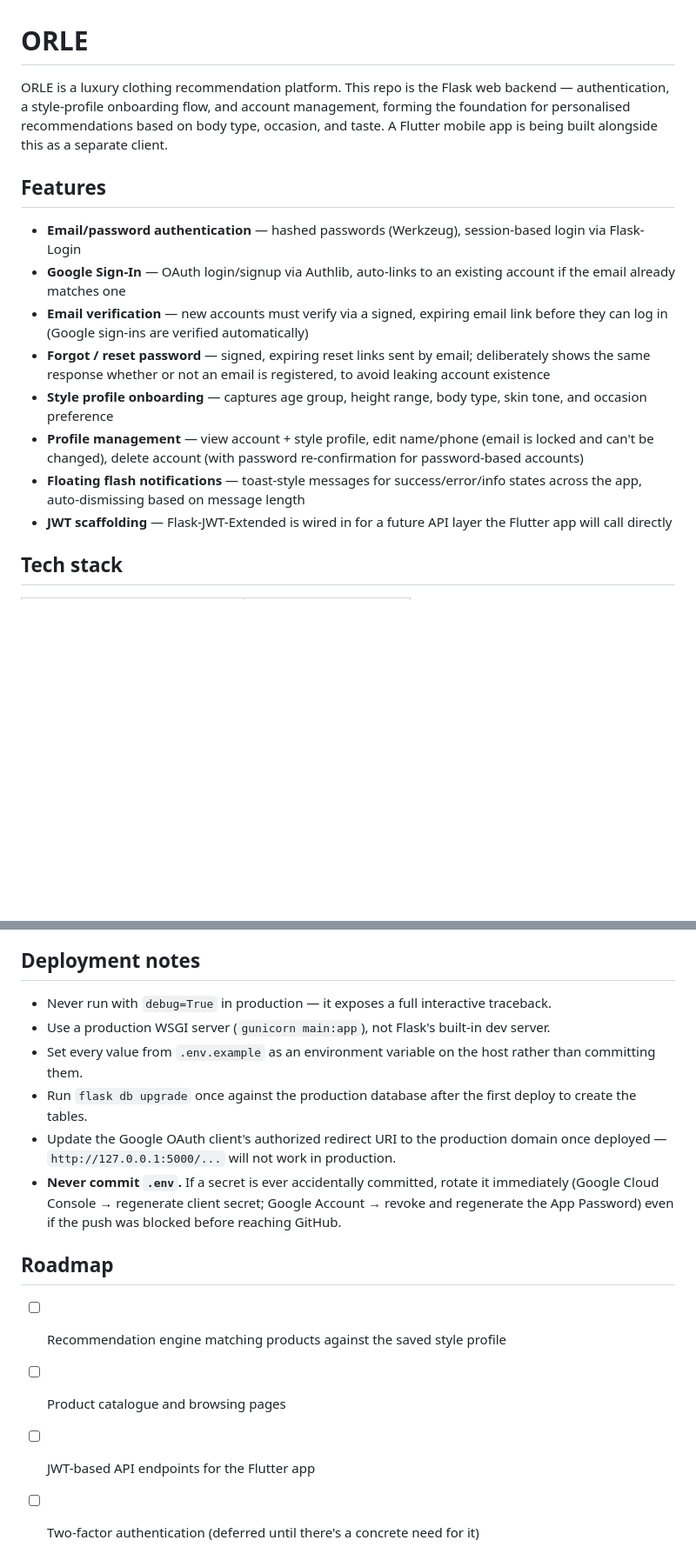
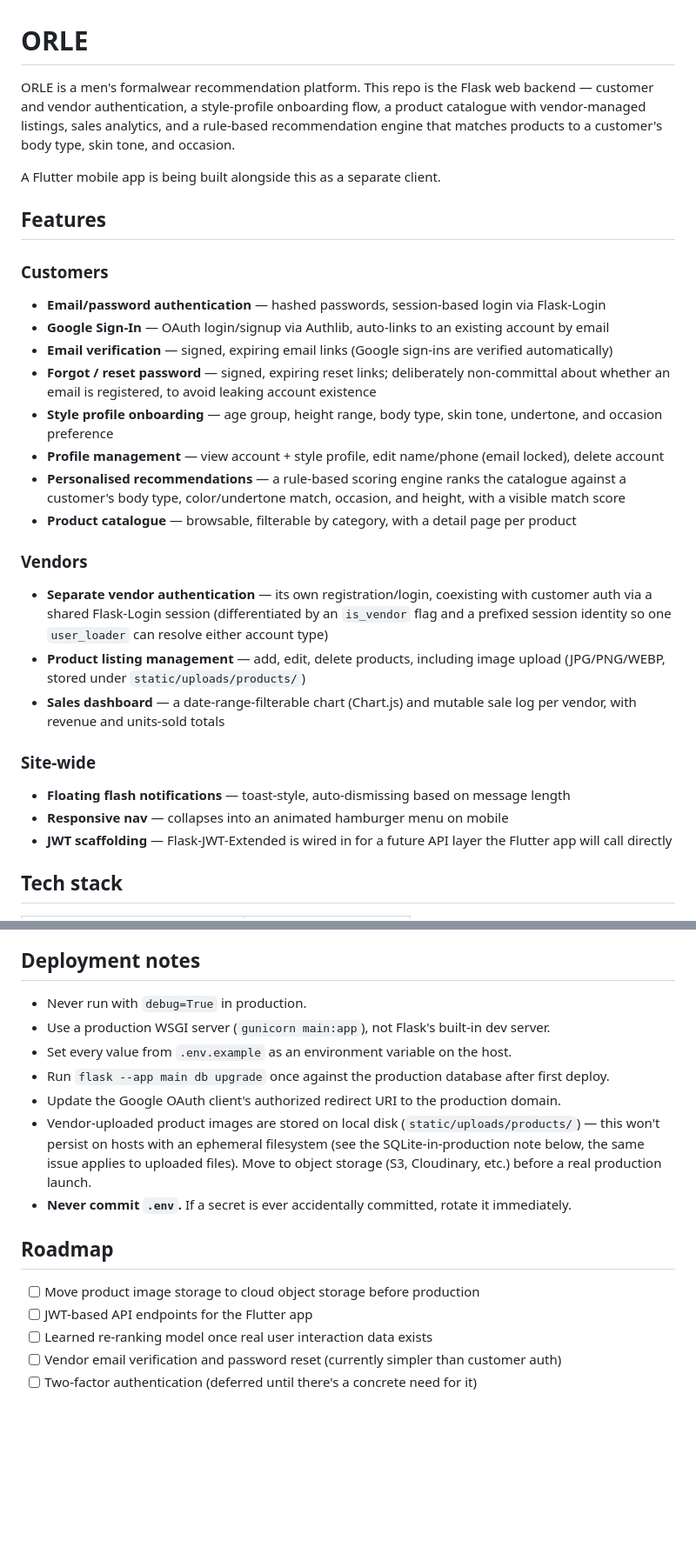
Before and after one commit to rajan083/OrleWeb, a Markdown page: README.md, 2 parts joined by grey strips. Shown at 87% size. Drawn GitHub-style; blank space fills up the shorter version.

```diff
--- a/README.md
+++ b/README.md
@@ -1,26 +1,40 @@
 # ORLE
 
-ORLE is a luxury clothing recommendation platform. This repo is the Flask web backend —
-authentication, a style-profile onboarding flow, and account management, forming the
-foundation for personalised recommendations based on body type, occasion, and taste.
+ORLE is a men's formalwear recommendation platform. This repo is the Flask web backend —
+customer and vendor authentication, a style-profile onboarding flow, a product catalogue with
+vendor-managed listings, sales analytics, and a rule-based recommendation engine that matches
+products to a customer's body type, skin tone, and occasion.
+
 A Flutter mobile app is being built alongside this as a separate client.
 
 ## Features
 
-- **Email/password authentication** — hashed passwords (Werkzeug), session-based login via
-  Flask-Login
-- **Google Sign-In** — OAuth login/signup via Authlib, auto-links to an existing account if the
-  email already matches one
-- **Email verification** — new accounts must verify via a signed, expiring email link before
-  they can log in (Google sign-ins are verified automatically)
-- **Forgot / reset password** — signed, expiring reset links sent by email; deliberately shows
-  the same response whether or not an email is registered, to avoid leaking account existence
-- **Style profile onboarding** — captures age group, height range, body type, skin tone, and
+### Customers
+- **Email/password authentication** — hashed passwords, session-based login via Flask-Login
+- **Google Sign-In** — OAuth login/signup via Authlib, auto-links to an existing account by email
+- **Email verification** — signed, expiring email links (Google sign-ins are verified automatically)
+- **Forgot / reset password** — signed, expiring reset links; deliberately non-committal about
+  whether an email is registered, to avoid leaking account existence
+- **Style profile onboarding** — age group, height range, body type, skin tone, undertone, and
   occasion preference
-- **Profile management** — view account + style profile, edit name/phone (email is locked and
-  can't be changed), delete account (with password re-confirmation for password-based accounts)
-- **Floating flash notifications** — toast-style messages for success/error/info states across
-  the app, auto-dismissing based on message length
+- **Profile management** — view account + style profile, edit name/phone (email locked), delete
+  account
+- **Personalised recommendations** — a rule-based scoring engine ranks the catalogue against a
+  customer's body type, color/undertone match, occasion, and height, with a visible match score
+- **Product catalogue** — browsable, filterable by category, with a detail page per product
+
+### Vendors
+- **Separate vendor authentication** — its own registration/login, coexisting with customer
+  auth via a shared Flask-Login session (differentiated by an `is_vendor` flag and a prefixed
+  session identity so one `user_loader` can resolve either account type)
+- **Product listing management** — add, edit, delete products, including image upload
+  (JPG/PNG/WEBP, stored under `static/uploads/products/`)
+- **Sales dashboard** — a date-range-filterable chart (Chart.js) and mutable sale log per
+  vendor, with revenue and units-sold totals
+
+### Site-wide
+- **Floating flash notifications** — toast-style, auto-dismissing based on message length
+- **Responsive nav** — collapses into an animated hamburger menu on mobile
 - **JWT scaffolding** — Flask-JWT-Extended is wired in for a future API layer the Flutter app
   will call directly
 
@@ -146,21 +198,21 @@ Visit `http://127.0.0.1:5000`.
 
 ## Deployment notes
 
-- Never run with `debug=True` in production — it exposes a full interactive traceback.
+- Never run with `debug=True` in production.
 - Use a production WSGI server (`gunicorn main:app`), not Flask's built-in dev server.
-- Set every value from `.env.example` as an environment variable on the host rather than
-  committing them.
-- Run `flask db upgrade` once against the production database after the first deploy to create
-  the tables.
-- Update the Google OAuth client's authorized redirect URI to the production domain once
-  deployed — `http://127.0.0.1:5000/...` will not work in production.
-- **Never commit `.env`.** If a secret is ever accidentally committed, rotate it immediately
-  (Google Cloud Console → regenerate client secret; Google Account → revoke and regenerate the
-  App Password) even if the push was blocked before reaching GitHub.
+- Set every value from `.env.example` as an environment variable on the host.
+- Run `flask --app main db upgrade` once against the production database after first deploy.
+- Update the Google OAuth client's authorized redirect URI to the production domain.
+- Vendor-uploaded product images are stored on local disk (`static/uploads/products/`) — this
+  won't persist on hosts with an ephemeral filesystem (see the SQLite-in-production note below,
+  the same issue applies to uploaded files). Move to object storage (S3, Cloudinary, etc.)
+  before a real production launch.
+- **Never commit `.env`.** If a secret is ever accidentally committed, rotate it immediately.
 
 ## Roadmap
 
-- [ ] Recommendation engine matching products against the saved style profile
-- [ ] Product catalogue and browsing pages
+- [ ] Move product image storage to cloud object storage before production
 - [ ] JWT-based API endpoints for the Flutter app
+- [ ] Learned re-ranking model once real user interaction data exists
+- [ ] Vendor email verification and password reset (currently simpler than customer auth)
 - [ ] Two-factor authentication (deferred until there's a concrete need for it)
```
Also changed, not shown: other parts of README.md (+66 -28 lines).
